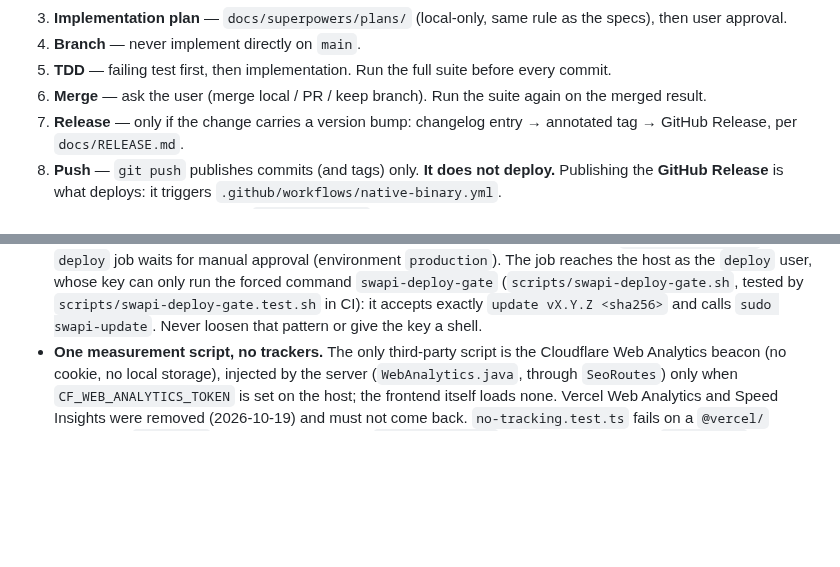
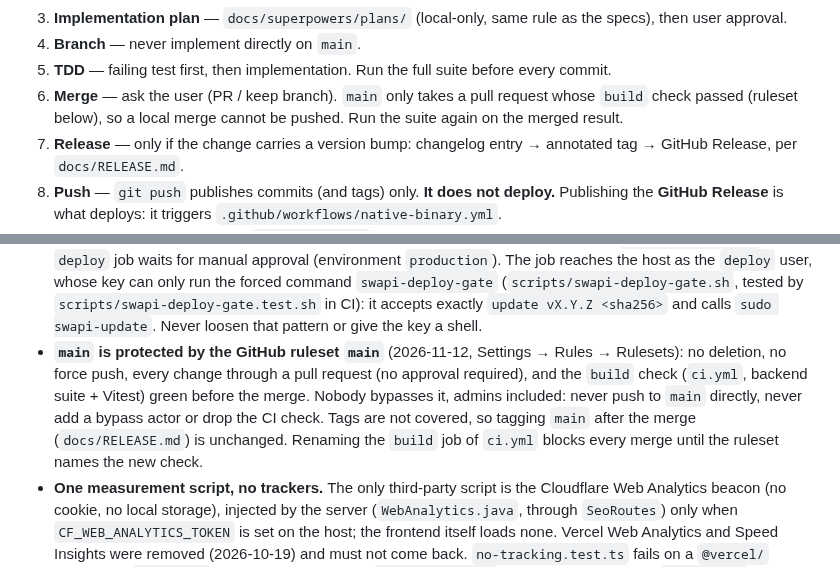
Before and after one commit to eldermoraes/swapi.build, a Markdown page: CLAUDE.md, 2 parts joined by grey strips. Rendered like a GitHub page; blank space fills up the shorter version.

Commit message:
docs: main takes only pull requests with a green build check (#112)
The GitHub ruleset `main` (2026-11-12) forbids deletion and force push,
requires a pull request and the `build` check of ci.yml, with no bypass.
The development cycle no longer offers a local merge, and the release
runbook says to merge through a pull request and pull before tagging.

Co-authored-by: Claude Opus 5.5 <noreply@anthropic.com>

```diff
--- a/CLAUDE.md
+++ b/CLAUDE.md
@@ -19,8 +19,9 @@ behind Caddy), with DNS-only records on Cloudflare. Also serves an MCP server
 4. **Branch** — never implement directly on `main`.
 5. **TDD** — failing test first, then implementation. Run the full suite before
    every commit.
-6. **Merge** — ask the user (merge local / PR / keep branch). Run the suite again
-   on the merged result.
+6. **Merge** — ask the user (PR / keep branch). `main` only takes a pull
+   request whose `build` check passed (ruleset below), so a local merge cannot
+   be pushed. Run the suite again on the merged result.
 7. **Release** — only if the change carries a version bump: changelog entry →
    annotated tag → GitHub Release, per `docs/RELEASE.md`.
 8. **Push** — `git push` publishes commits (and tags) only. **It does not deploy.**
@@ -50,6 +51,14 @@ behind Caddy), with DNS-only records on Cloudflare. Also serves an MCP server
   (`scripts/swapi-deploy-gate.sh`, tested by `scripts/swapi-deploy-gate.test.sh`
   in CI): it accepts exactly `update vX.Y.Z <sha256>` and calls
   `sudo swapi-update`. Never loosen that pattern or give the key a shell.
+- **`main` is protected by the GitHub ruleset `main`** (2026-11-12, Settings →
+  Rules → Rulesets): no deletion, no force push, every change through a pull
+  request (no approval required), and the `build` check (`ci.yml`, backend
+  suite + Vitest) green before the merge. Nobody bypasses it, admins included:
+  never push to `main` directly, never add a bypass actor or drop the CI
+  check. Tags are not covered, so tagging `main` after the merge
+  (`docs/RELEASE.md`) is unchanged. Renaming the `build` job of `ci.yml`
+  blocks every merge until the ruleset names the new check.
 - **One measurement script, no trackers.** The only third-party script is the
   Cloudflare Web Analytics beacon (no cookie, no local storage), injected by the
   server (`WebAnalytics.java`, through `SeoRoutes`) only when
```
Also changed, not shown: docs/RELEASE.md (+5 -0 lines).
